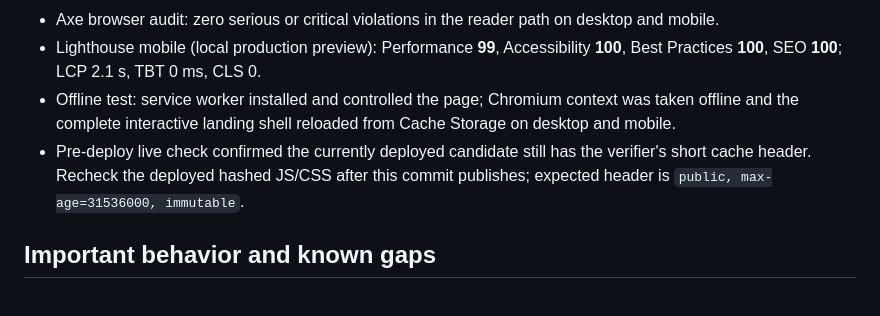
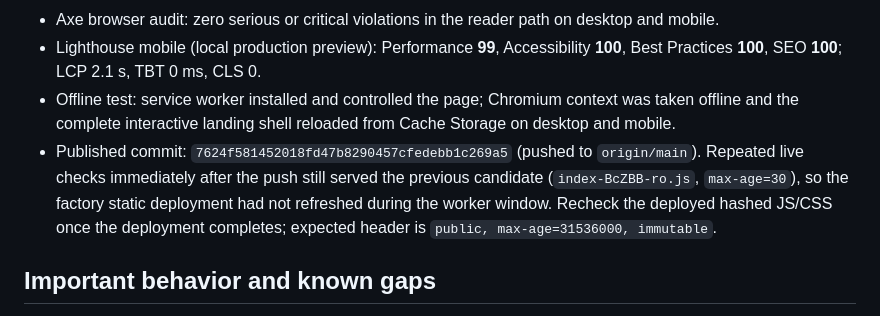
Before and after one commit to B-Divyesh/sf-mbox-takeout-viewer, a Markdown page: .factory/handoff.md, the part around the change. Rendered like a GitHub page.

Commit message:
docs: record deployment verification status

```diff
--- a/.factory/handoff.md
+++ b/.factory/handoff.md
@@ -45,7 +45,7 @@ The factory build command is exactly `npm run build`. Static output lands in `di
 - Axe browser audit: zero serious or critical violations in the reader path on desktop and mobile.
 - Lighthouse mobile (local production preview): Performance **99**, Accessibility **100**, Best Practices **100**, SEO **100**; LCP 2.1 s, TBT 0 ms, CLS 0.
 - Offline test: service worker installed and controlled the page; Chromium context was taken offline and the complete interactive landing shell reloaded from Cache Storage on desktop and mobile.
-- Pre-deploy live check confirmed the currently deployed candidate still has the verifier's short cache header. Recheck the deployed hashed JS/CSS after this commit publishes; expected header is `public, max-age=31536000, immutable`.
+- Published commit: `7624f581452018fd47b8290457cfedebb1c269a5` (pushed to `origin/main`). Repeated live checks immediately after the push still served the previous candidate (`index-BcZBB-ro.js`, `max-age=30`), so the factory static deployment had not refreshed during the worker window. Recheck the deployed hashed JS/CSS once the deployment completes; expected header is `public, max-age=31536000, immutable`.
 
 ## Important behavior and known gaps
 
```
